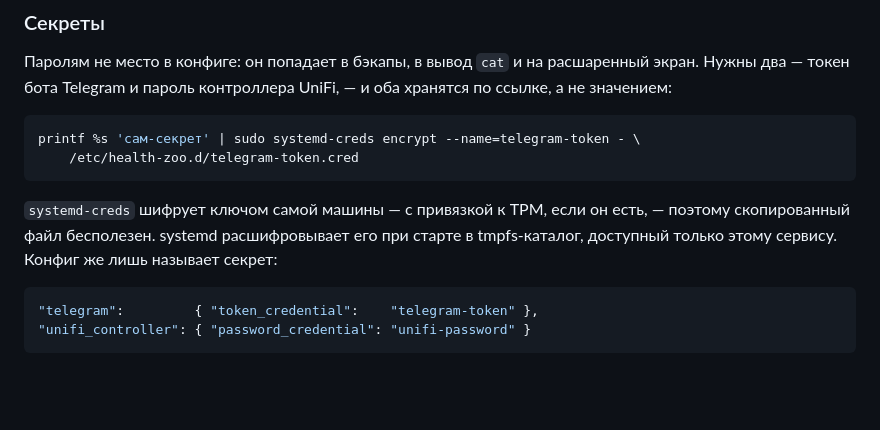
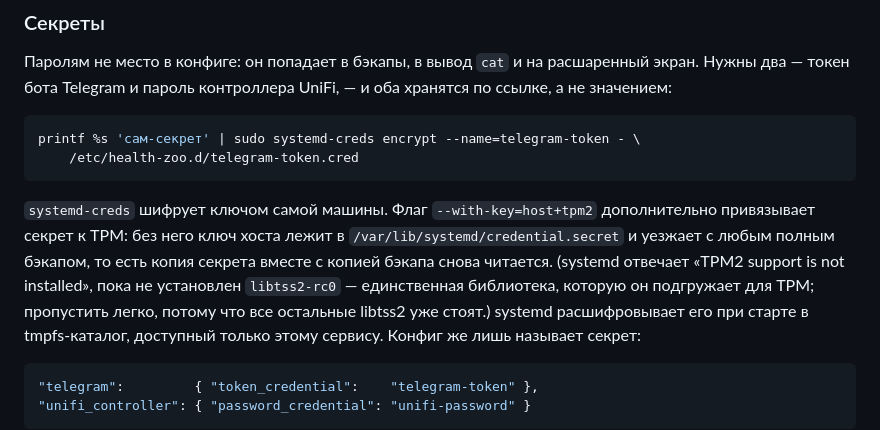
Before and after one commit to anton-vinogradov/health-zoo, a Markdown page: README.ru.md, the part around the change. Rendered like a GitHub page; blank space fills up the shorter version.

````diff
--- a/README.ru.md
+++ b/README.ru.md
@@ -70,8 +70,13 @@ printf %s 'сам-секрет' | sudo systemd-creds encrypt --name=telegram-tok
     /etc/health-zoo.d/telegram-token.cred
 ```
 
-`systemd-creds` шифрует ключом самой машины — с привязкой к TPM, если он есть,
-— поэтому скопированный файл бесполезен. systemd расшифровывает его при старте
+`systemd-creds` шифрует ключом самой машины. Флаг `--with-key=host+tpm2`
+дополнительно привязывает секрет к TPM: без него ключ хоста лежит в
+`/var/lib/systemd/credential.secret` и уезжает с любым полным бэкапом, то есть
+копия секрета вместе с копией бэкапа снова читается. (systemd отвечает
+«TPM2 support is not installed», пока не установлен `libtss2-rc0` — единственная
+библиотека, которую он подгружает для TPM; пропустить легко, потому что все
+остальные libtss2 уже стоят.) systemd расшифровывает его при старте
 в tmpfs-каталог, доступный только этому сервису. Конфиг же лишь называет
 секрет:
 
````
Also changed, not shown: README.md (+7 -2 lines).
